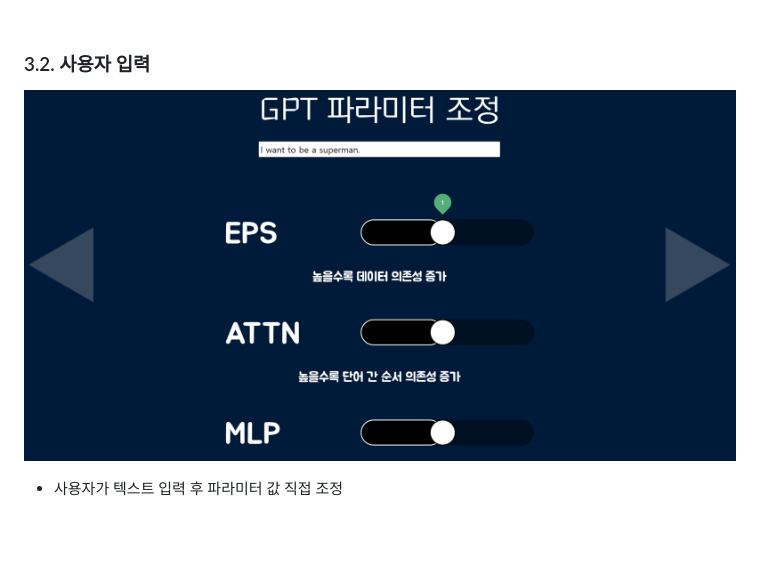
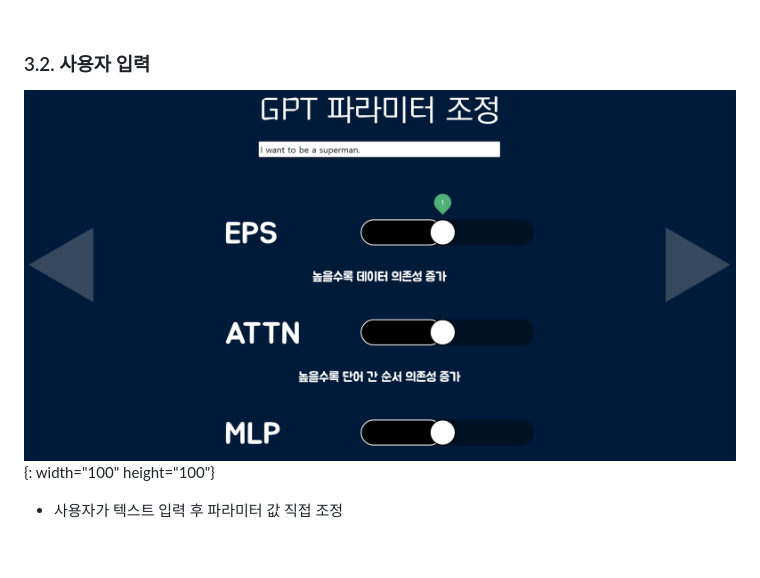
Before and after one commit to OneDayOneAlgorithm/I-m-Fine, a Markdown page: README.md, the part around the change. Drawn GitHub-style.

Commit message:
리드미 수정

```diff
--- a/README.md
+++ b/README.md
@@ -60,7 +60,7 @@
 
 ### 3.2. 사용자 입력
 
-![](README/parameter.png)
+![](README/parameter.png){: width="100" height="100"}
 
 - 사용자가 텍스트 입력 후 파라미터 값 직접 조정
 
```
